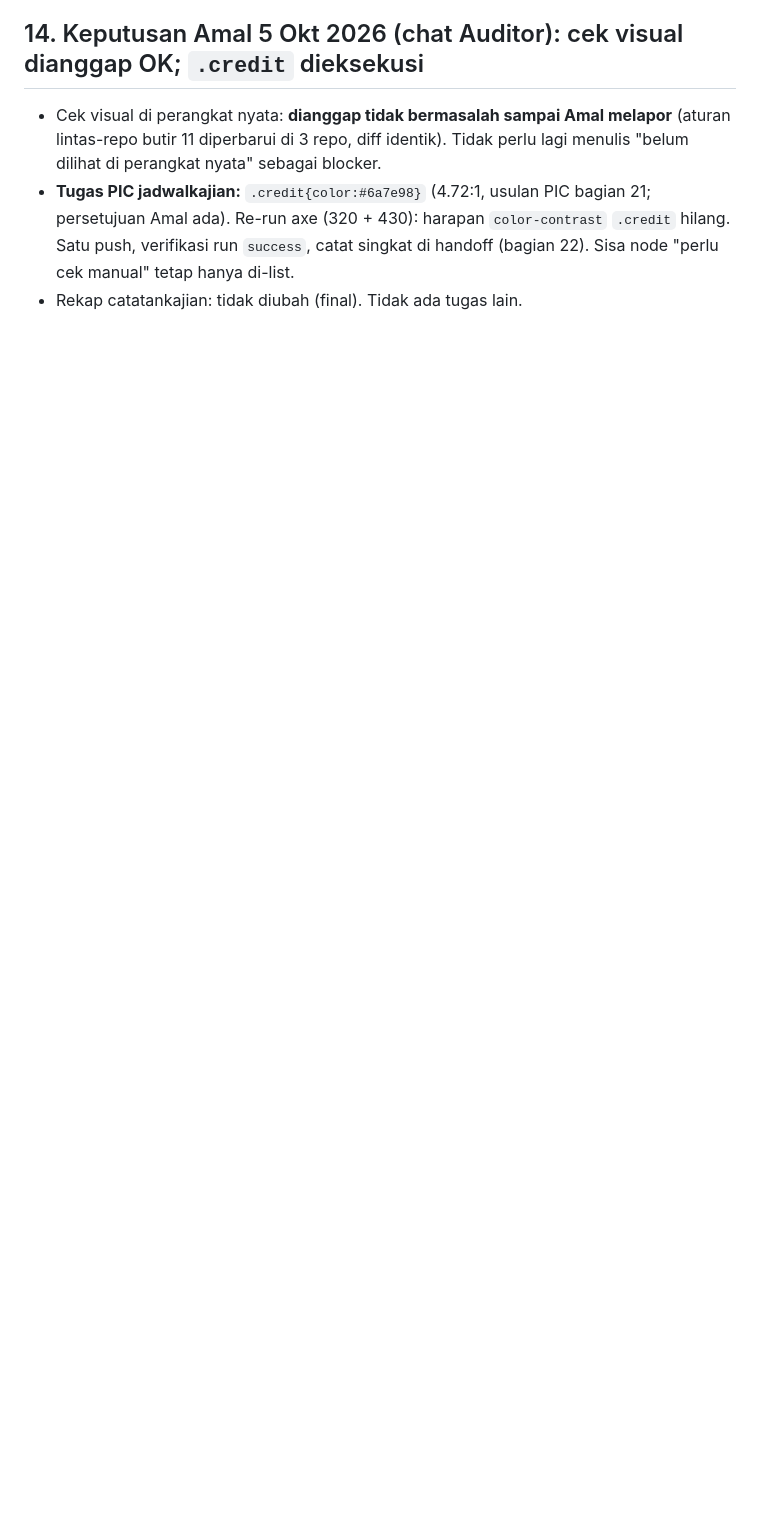
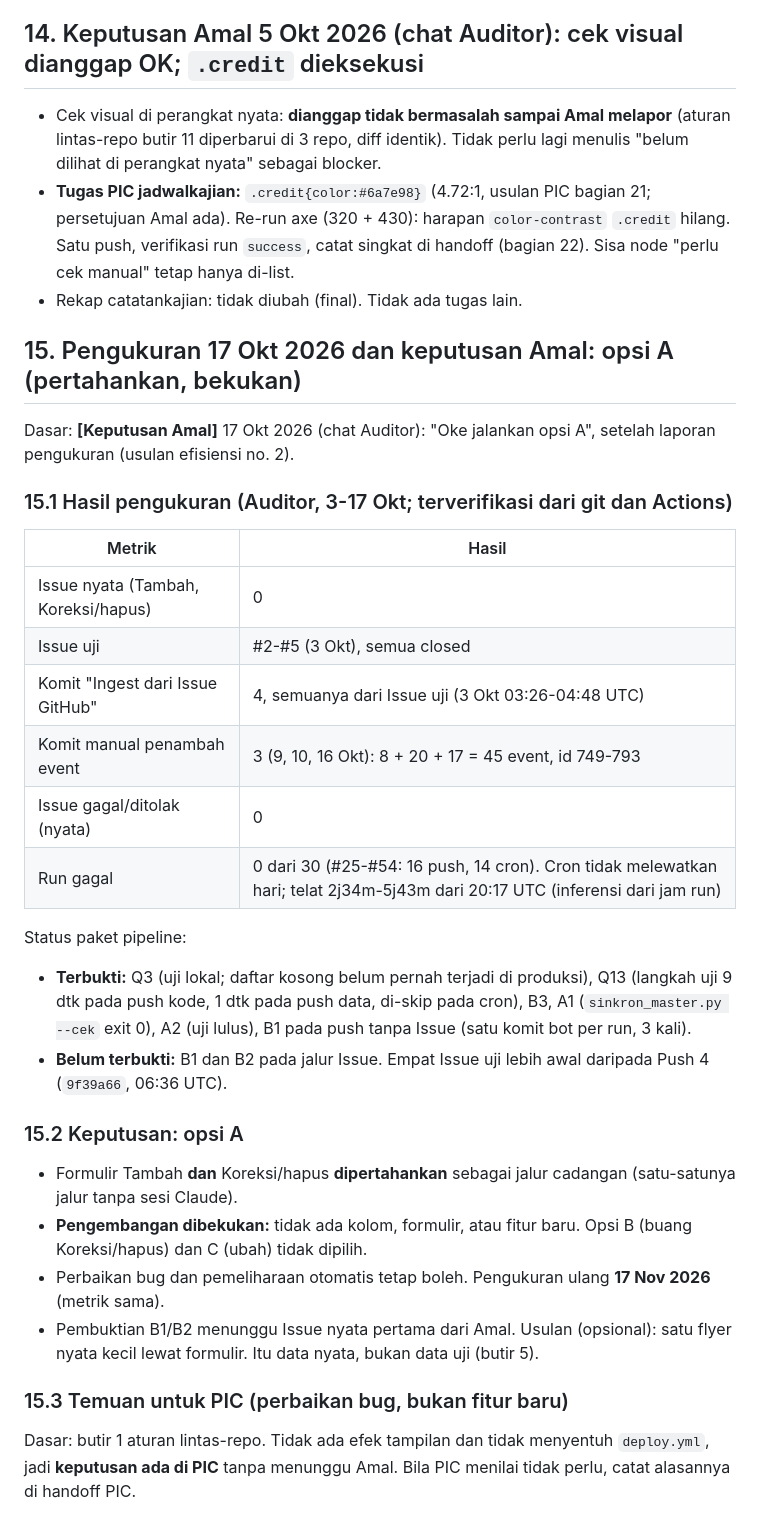
Before and after one commit to reconciler/jadwalkajian, a Markdown page: AUDIT-HANDOFF-2026-10-03-auditor.md, the part around one of its changes. Rendered like a GitHub page; blank space fills up the shorter version.

```diff
--- a/AUDIT-HANDOFF-2026-10-03-auditor.md
+++ b/AUDIT-HANDOFF-2026-10-03-auditor.md
@@ -346,3 +346,33 @@ Dasar: **[Keputusan Amal]** 5 Okt 2026 (chat Auditor):
 - Cek visual di perangkat nyata: **dianggap tidak bermasalah sampai Amal melapor** (aturan lintas-repo butir 11 diperbarui di 3 repo, diff identik). Tidak perlu lagi menulis "belum dilihat di perangkat nyata" sebagai blocker.
 - **Tugas PIC jadwalkajian:** `.credit{color:#6a7e98}` (4.72:1, usulan PIC bagian 21; persetujuan Amal ada). Re-run axe (320 + 430): harapan `color-contrast` `.credit` hilang. Satu push, verifikasi run `success`, catat singkat di handoff (bagian 22). Sisa node "perlu cek manual" tetap hanya di-list.
 - Rekap catatankajian: tidak diubah (final). Tidak ada tugas lain.
+
+## 15. Pengukuran 17 Okt 2026 dan keputusan Amal: opsi A (pertahankan, bekukan)
+
+Dasar: **[Keputusan Amal]** 17 Okt 2026 (chat Auditor): "Oke jalankan opsi A", setelah laporan pengukuran (usulan efisiensi no. 2).
+
+### 15.1 Hasil pengukuran (Auditor, 3-17 Okt; terverifikasi dari git dan Actions)
+
+| Metrik | Hasil |
+|---|---|
+| Issue nyata (Tambah, Koreksi/hapus) | 0 |
+| Issue uji | #2-#5 (3 Okt), semua closed |
+| Komit "Ingest dari Issue GitHub" | 4, semuanya dari Issue uji (3 Okt 03:26-04:48 UTC) |
+| Komit manual penambah event | 3 (9, 10, 16 Okt): 8 + 20 + 17 = 45 event, id 749-793 |
+| Issue gagal/ditolak (nyata) | 0 |
+| Run gagal | 0 dari 30 (#25-#54: 16 push, 14 cron). Cron tidak melewatkan hari; telat 2j34m-5j43m dari 20:17 UTC (inferensi dari jam run) |
+
+Status paket pipeline:
+- **Terbukti:** Q3 (uji lokal; daftar kosong belum pernah terjadi di produksi), Q13 (langkah uji 9 dtk pada push kode, 1 dtk pada push data, di-skip pada cron), B3, A1 (`sinkron_master.py --cek` exit 0), A2 (uji lulus), B1 pada push tanpa Issue (satu komit bot per run, 3 kali).
+- **Belum terbukti:** B1 dan B2 pada jalur Issue. Empat Issue uji lebih awal daripada Push 4 (`9f39a66`, 06:36 UTC).
+
+### 15.2 Keputusan: opsi A
+- Formulir Tambah **dan** Koreksi/hapus **dipertahankan** sebagai jalur cadangan (satu-satunya jalur tanpa sesi Claude).
+- **Pengembangan dibekukan:** tidak ada kolom, formulir, atau fitur baru. Opsi B (buang Koreksi/hapus) dan C (ubah) tidak dipilih.
+- Perbaikan bug dan pemeliharaan otomatis tetap boleh. Pengukuran ulang **17 Nov 2026** (metrik sama).
+- Pembuktian B1/B2 menunggu Issue nyata pertama dari Amal. Usulan (opsional): satu flyer nyata kecil lewat formulir. Itu data nyata, bukan data uji (butir 5).
+
+### 15.3 Temuan untuk PIC (perbaikan bug, bukan fitur baru)
+Dasar: butir 1 aturan lintas-repo. Tidak ada efek tampilan dan tidak menyentuh `deploy.yml`, jadi **keputusan ada di PIC**
+tanpa menunggu Amal. Bila PIC menilai tidak perlu, catat alasannya di handoff PIC.
+
```
Also changed, not shown: other parts of AUDIT-HANDOFF-2026-10-03-auditor.md (+20 -0 lines), CLAUDE.md (+5 -0 lines).
